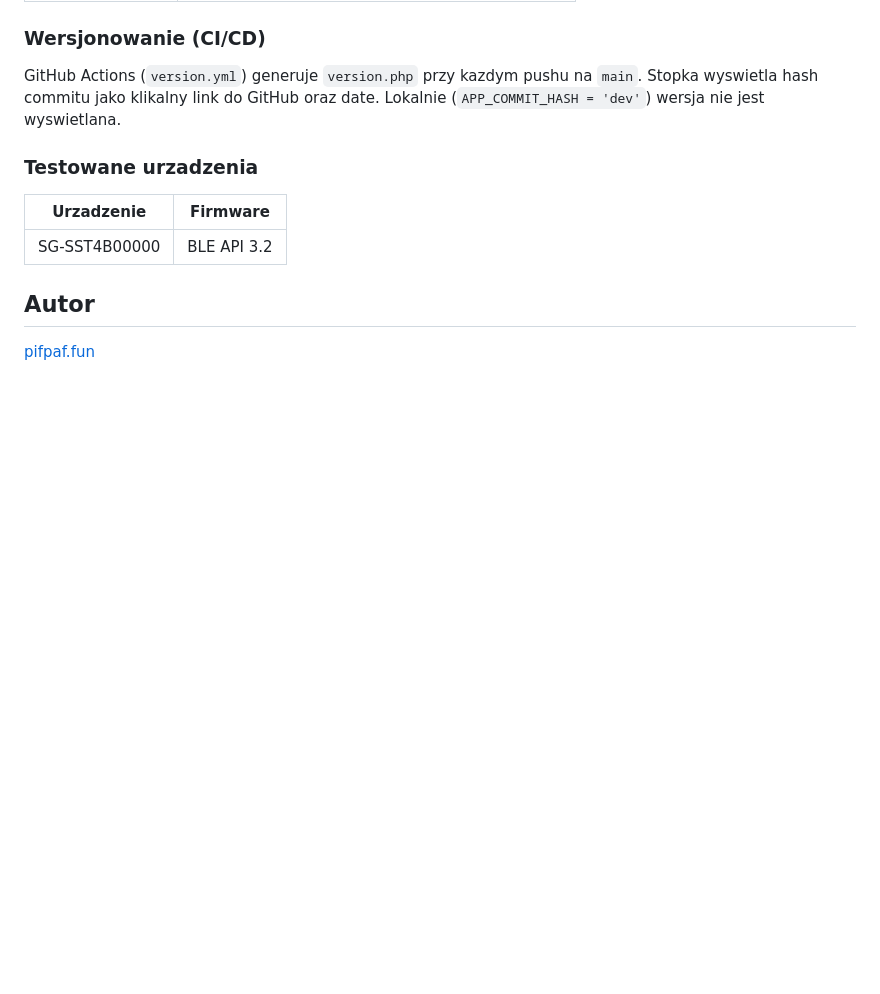
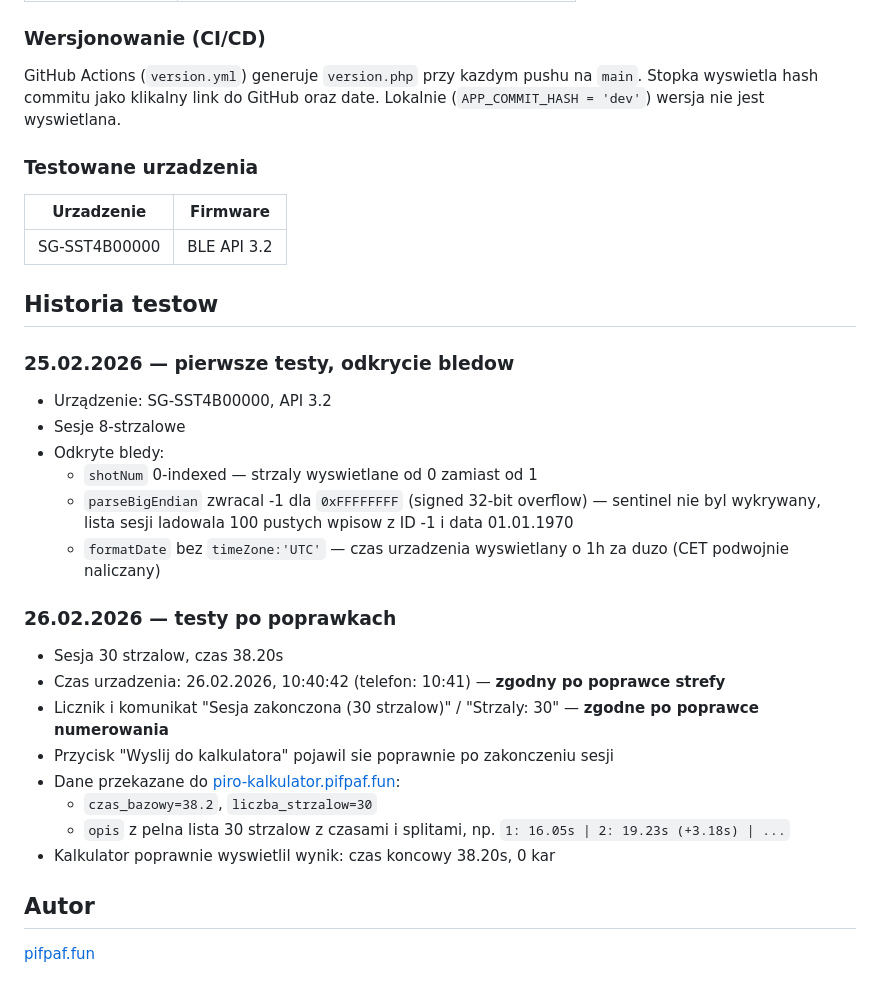
Before and after one commit to enclude/www.timer.pifpaf.fun, a Markdown page: readme.md, the part around the change. Drawn GitHub-style; blank space fills up the shorter version.

```diff
--- a/readme.md
+++ b/readme.md
@@ -106,6 +106,28 @@ Stopka wyswietla hash commitu jako klikalny link do GitHub oraz date. Lokalnie
 |------------|----------|
 | SG-SST4B00000 | BLE API 3.2 |
 
+## Historia testow
+
+### 25.02.2026 — pierwsze testy, odkrycie bledow
+
+- Urządzenie: SG-SST4B00000, API 3.2
+- Sesje 8-strzalowe
+- Odkryte bledy:
+  - `shotNum` 0-indexed — strzaly wyswietlane od 0 zamiast od 1
+  - `parseBigEndian` zwracal -1 dla `0xFFFFFFFF` (signed 32-bit overflow) — sentinel nie byl wykrywany, lista sesji ladowala 100 pustych wpisow z ID -1 i data 01.01.1970
+  - `formatDate` bez `timeZone:'UTC'` — czas urzadzenia wyswietlany o 1h za duzo (CET podwojnie naliczany)
+
+### 26.02.2026 — testy po poprawkach
+
+- Sesja 30 strzalow, czas 38.20s
+- Czas urzadzenia: 26.02.2026, 10:40:42 (telefon: 10:41) — **zgodny po poprawce strefy**
+- Licznik i komunikat "Sesja zakonczona (30 strzalow)" / "Strzaly: 30" — **zgodne po poprawce numerowania**
+- Przycisk "Wyslij do kalkulatora" pojawil sie poprawnie po zakonczeniu sesji
+- Dane przekazane do [piro-kalkulator.pifpaf.fun](https://piro-kalkulator.pifpaf.fun/):
+  - `czas_bazowy=38.2`, `liczba_strzalow=30`
+  - `opis` z pelna lista 30 strzalow z czasami i splitami, np. `1: 16.05s | 2: 19.23s (+3.18s) | ...`
+- Kalkulator poprawnie wyswietlil wynik: czas koncowy 38.20s, 0 kar
+
 ## Autor
 
 [pifpaf.fun](https://pifpaf.fun)
```
